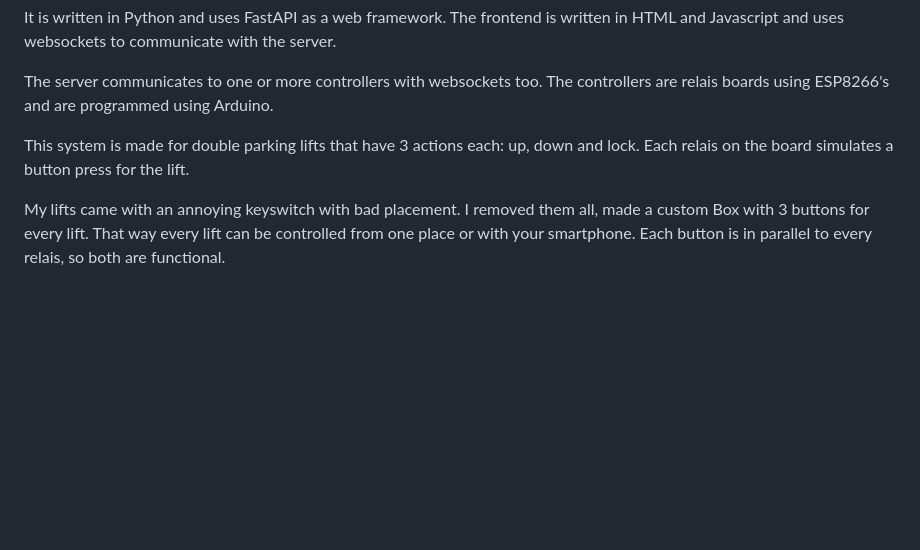
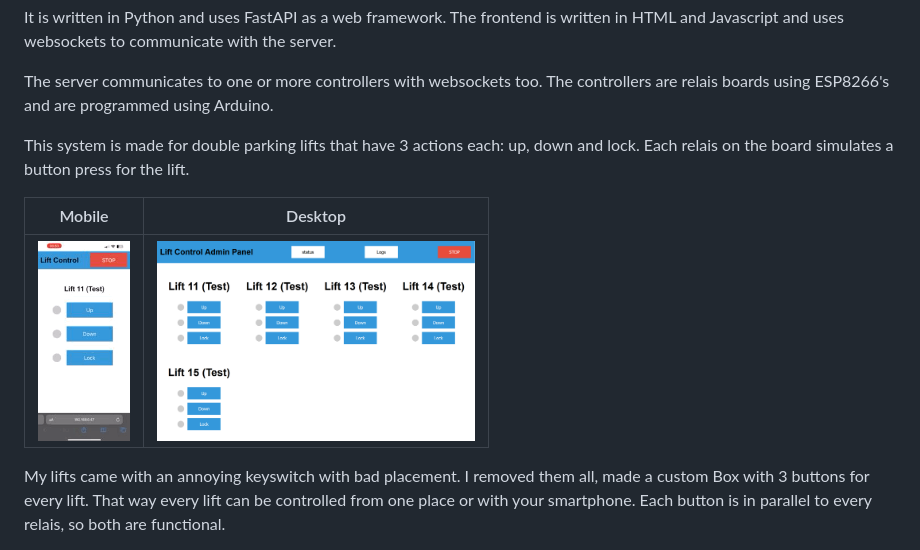
Before and after one commit to git-eri/smart-lift, a Markdown page: README.md, the part around the change printed below. Rendered like a GitHub page; pictures changed too: media/desktop.png (added), media/mobile.gif (added); blank space fills up the shorter version.

```diff
--- a/README.md
+++ b/README.md
@@ -8,5 +8,9 @@ The server communicates to one or more controllers with websockets too. The cont
 
 This system is made for double parking lifts that have 3 actions each: up, down and lock. Each relais on the board simulates a button press for the lift.
 
+| Mobile  | Desktop |
+| ------------- | ------------- |
+| <img src="media/mobile.gif" height="200">  | <img src="media/desktop.png" height="200">  |
+
 My lifts came with an annoying keyswitch with bad placement. I removed them all, made a custom Box with 3 buttons for every lift. That way every lift can be controlled from one place or with your smartphone. Each button is in parallel to every relais, so both are functional.
 
```
Also changed, not shown: other parts of README.md (+3 -4 lines).
